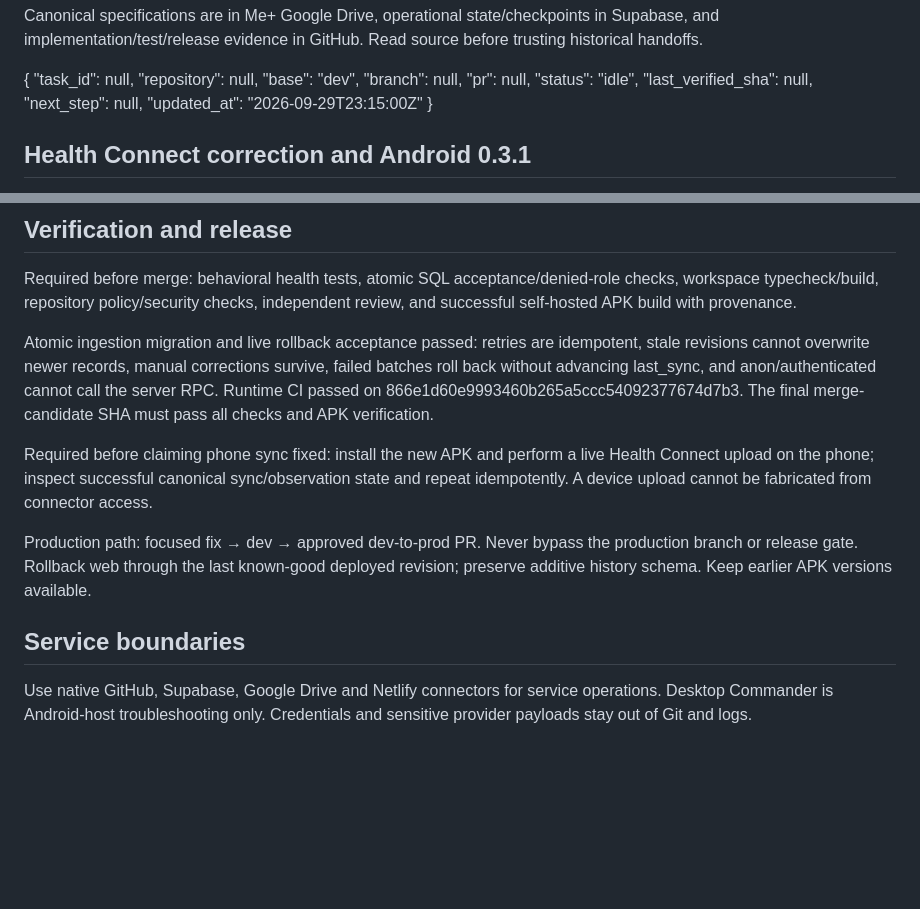
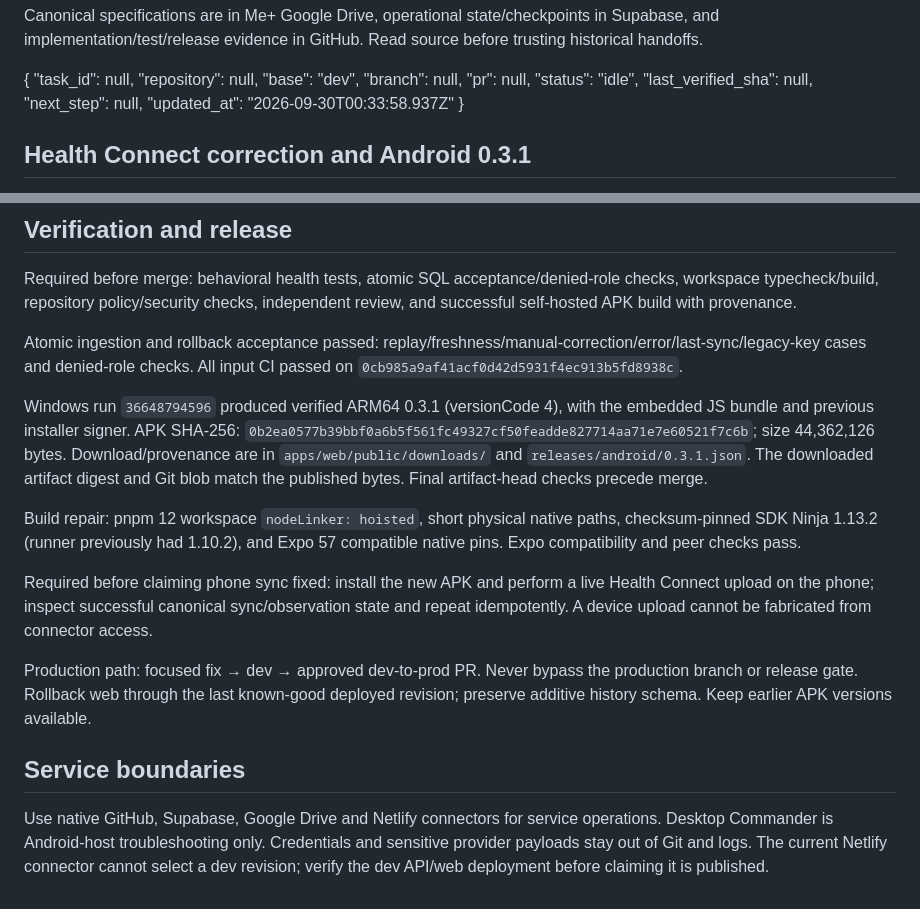
Before and after one commit to dn-lx/me-plus, a Markdown page: docs/CURRENT-HANDOFF.md, 2 parts joined by grey strips. Rendered like a GitHub page; blank space fills up the shorter version.

Commit message:
docs(health): record verified APK and build repair evidence

```diff
--- a/docs/CURRENT-HANDOFF.md
+++ b/docs/CURRENT-HANDOFF.md
@@ -14,7 +14,7 @@ Canonical specifications are in Me+ Google Drive, operational state/checkpoints
   "status": "idle",
   "last_verified_sha": null,
   "next_step": null,
-  "updated_at": "2026-09-29T23:15:00Z"
+  "updated_at": "2026-09-30T00:33:58.937Z"
 }
 <!-- AGENT_TASK_STATE_END -->
 
@@ -34,7 +34,11 @@ Canonical specifications are in Me+ Google Drive, operational state/checkpoints
 
 Required before merge: behavioral health tests, atomic SQL acceptance/denied-role checks, workspace typecheck/build, repository policy/security checks, independent review, and successful self-hosted APK build with provenance.
 
-Atomic ingestion migration and live rollback acceptance passed: retries are idempotent, stale revisions cannot overwrite newer records, manual corrections survive, failed batches roll back without advancing last_sync, and anon/authenticated cannot call the server RPC. Runtime CI passed on 866e1d60e9993460b265a5ccc54092377674d7b3. The final merge-candidate SHA must pass all checks and APK verification.
+Atomic ingestion and rollback acceptance passed: replay/freshness/manual-correction/error/last-sync/legacy-key cases and denied-role checks. All input CI passed on `0cb985a9af41acf0d42d5931f4ec913b5fd8938c`.
+
+Windows run `36648794596` produced verified ARM64 0.3.1 (versionCode 4), with the embedded JS bundle and previous installer signer. APK SHA-256: `0b2ea0577b39bbf0a6b5f561fc49327cf50feadde827714aa71e7e60521f7c6b`; size 44,362,126 bytes. Download/provenance are in `apps/web/public/downloads/` and `releases/android/0.3.1.json`. The downloaded artifact digest and Git blob match the published bytes. Final artifact-head checks precede merge.
+
+Build repair: pnpm 12 workspace `nodeLinker: hoisted`, short physical native paths, checksum-pinned SDK Ninja 1.13.2 (runner previously had 1.10.2), and Expo 57 compatible native pins. Expo compatibility and peer checks pass.
 
 Required before claiming phone sync fixed: install the new APK and perform a live Health Connect upload on the phone; inspect successful canonical sync/observation state and repeat idempotently. A device upload cannot be fabricated from connector access.
 
@@ -42,4 +46,4 @@ Production path: focused fix → dev → approved dev-to-prod PR. Never bypass t
 
 ## Service boundaries
 
-Use native GitHub, Supabase, Google Drive and Netlify connectors for service operations. Desktop Commander is Android-host troubleshooting only. Credentials and sensitive provider payloads stay out of Git and logs.
+Use native GitHub, Supabase, Google Drive and Netlify connectors for service operations. Desktop Commander is Android-host troubleshooting only. Credentials and sensitive provider payloads stay out of Git and logs. The current Netlify connector cannot select a dev revision; verify the dev API/web deployment before claiming it is published.
```
